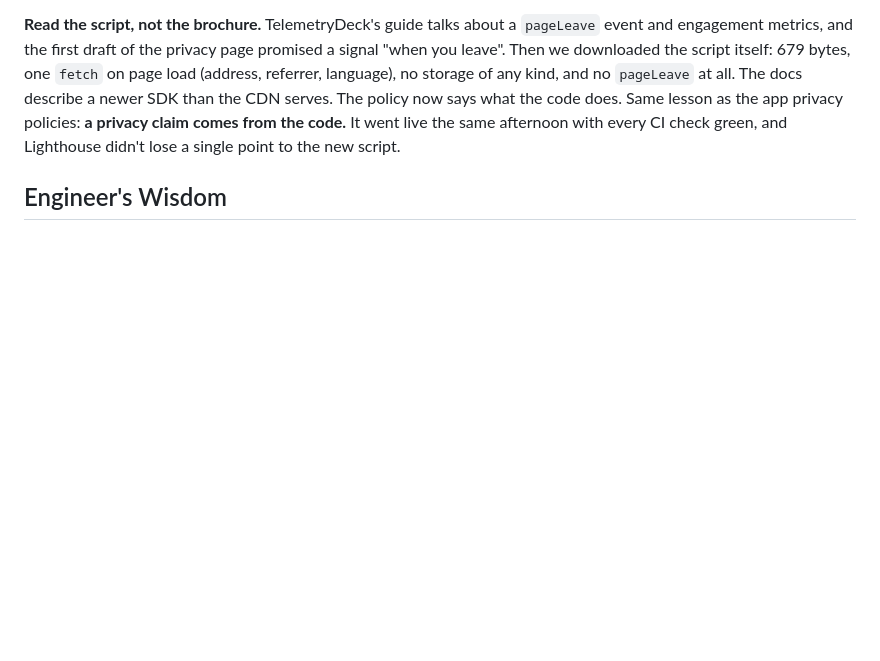
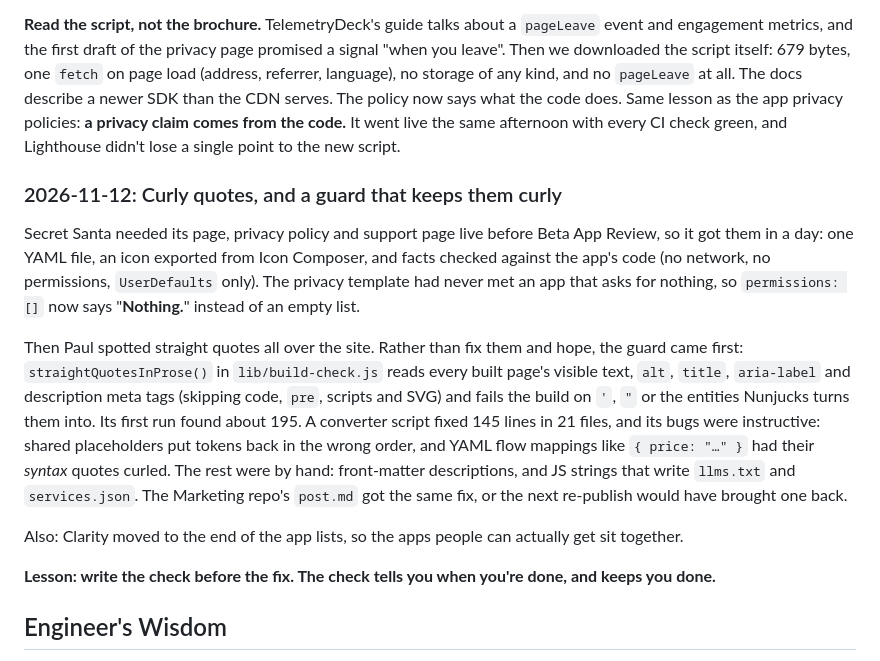
Before and after one commit to pdarcey/xerodonia-website, a Markdown page: Documentation/Journal.md, the part around the change. Rendered like a GitHub page; blank space fills up the shorter version.

```diff
--- a/Documentation/Journal.md
+++ b/Documentation/Journal.md
@@ -259,6 +259,26 @@ The exception went in the same way JSON-LD did: **narrow, and enforced**. The bu
 
 **Read the script, not the brochure.** TelemetryDeck's guide talks about a `pageLeave` event and engagement metrics, and the first draft of the privacy page promised a signal "when you leave". Then we downloaded the script itself: 679 bytes, one `fetch` on page load (address, referrer, language), no storage of any kind, and no `pageLeave` at all. The docs describe a newer SDK than the CDN serves. The policy now says what the code does. Same lesson as the app privacy policies: **a privacy claim comes from the code.** It went live the same afternoon with every CI check green, and Lighthouse didn't lose a single point to the new script.
 
+### 2026-11-12: Curly quotes, and a guard that keeps them curly
+
+Secret Santa needed its page, privacy policy and support page live before Beta App Review, so it got
+them in a day: one YAML file, an icon exported from Icon Composer, and facts checked against the app's
+code (no network, no permissions, `UserDefaults` only). The privacy template had never met an app that
+asks for nothing, so `permissions: []` now says "**Nothing.**" instead of an empty list.
+
+Then Paul spotted straight quotes all over the site. Rather than fix them and hope, the guard came
+first: `straightQuotesInProse()` in `lib/build-check.js` reads every built page's visible text, `alt`,
+`title`, `aria-label` and description meta tags (skipping code, `pre`, scripts and SVG) and fails the
+build on `'`, `"` or the entities Nunjucks turns them into. Its first run found about 195. A converter
+script fixed 145 lines in 21 files, and its bugs were instructive: shared placeholders put tokens back
+in the wrong order, and YAML flow mappings like `{ price: "…" }` had their *syntax* quotes curled. The
+rest were by hand: front-matter descriptions, and JS strings that write `llms.txt` and `services.json`.
+The Marketing repo's `post.md` got the same fix, or the next re-publish would have brought one back.
+
+Also: Clarity moved to the end of the app lists, so the apps people can actually get sit together.
+
+**Lesson: write the check before the fix. The check tells you when you're done, and keeps you done.**
+
 ## Engineer's Wisdom
 
 - **Choose the boring option on purpose.** A static site has no server to patch and no database to back up, and it can't be hacked through the front end. Boring is a feature.
```
Also changed, not shown: Documentation/CHANGELOG.md (added, +90 -0 lines), Documentation/Status.md (+8 -6 lines).
